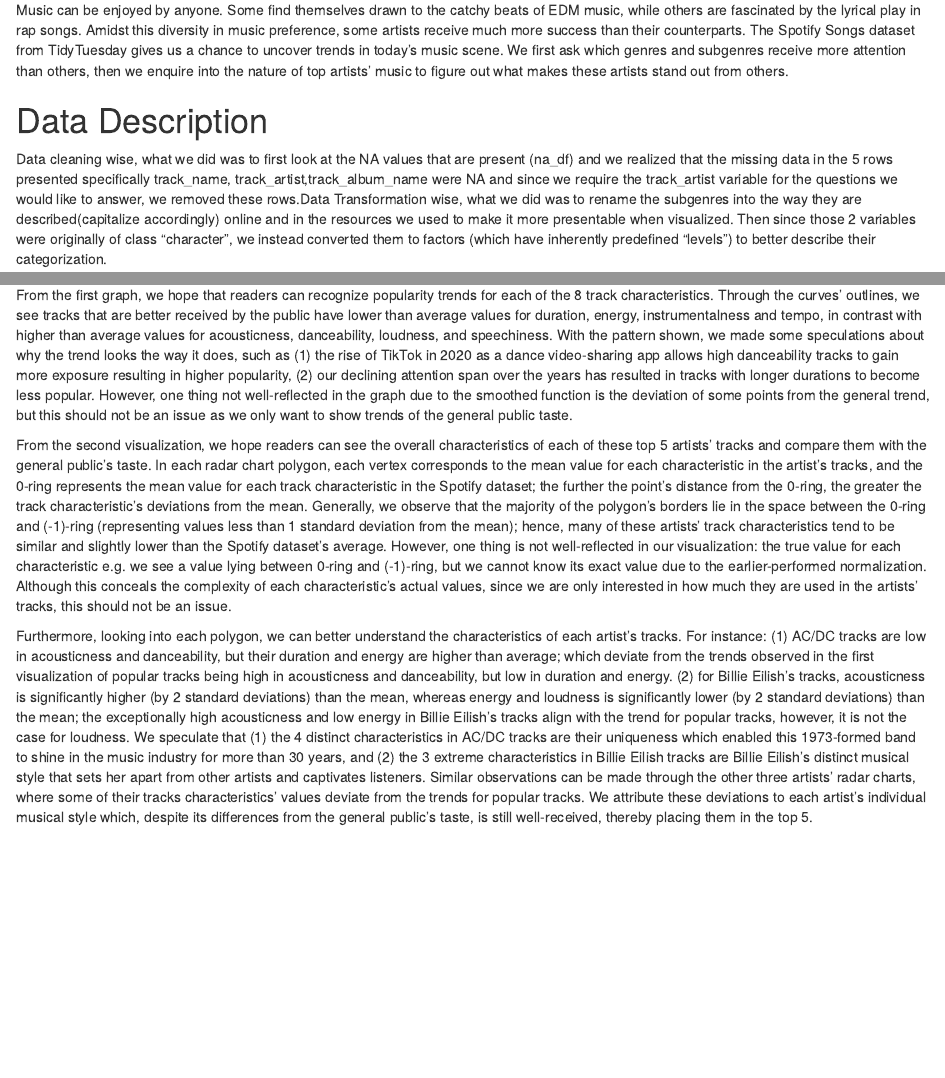
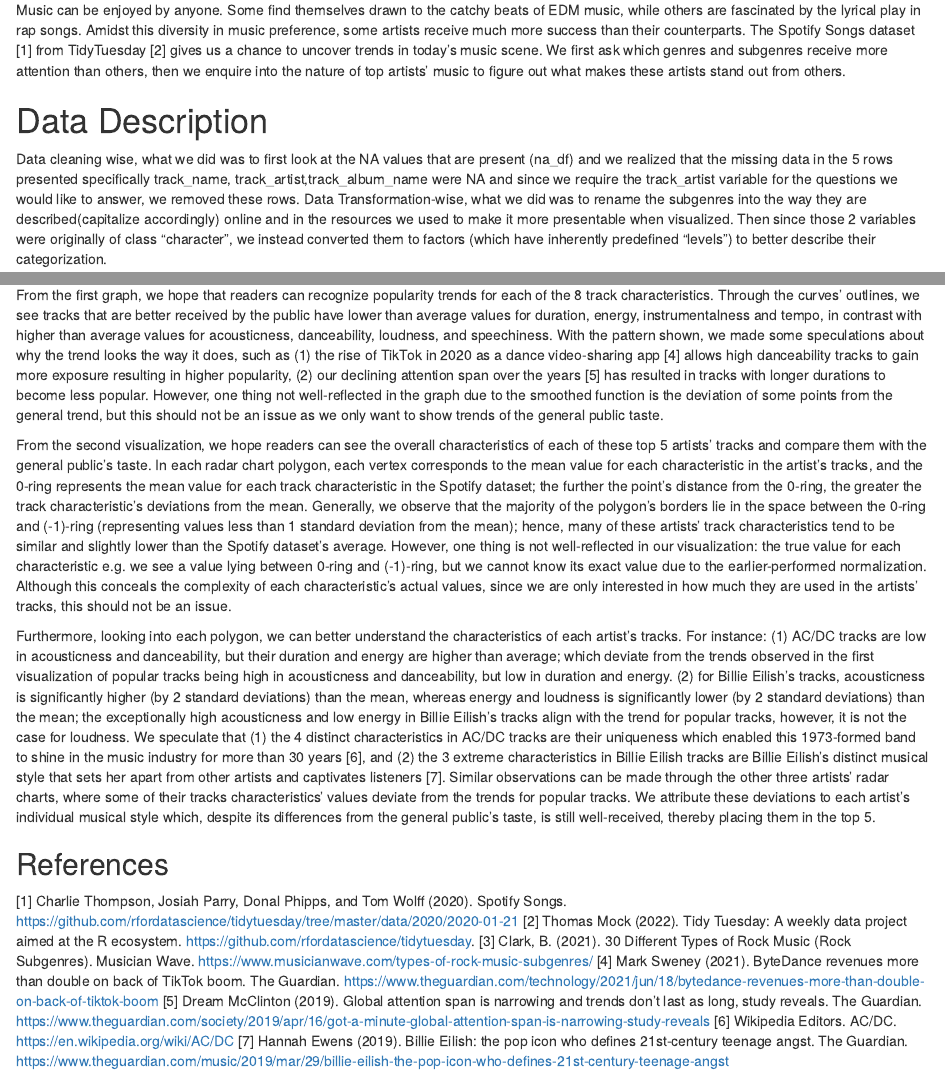
Before and after one commit to cliftonfelix/Spotify-Trend-Analysis, an R Markdown document (Spotify Team J.Rmd): the page in a window 1100 px wide, from 130 px down, and a second part further down, joined at a grey line. Rendered offline with R 4.5, knitr and Pandoc, with nearby package versions; some code elsewhere in the file could not run offline.

Commit message:
add references

````diff
--- a/Spotify Team J.Rmd
+++ b/Spotify Team J.Rmd
@@ -17,11 +17,11 @@ knitr::opts_chunk$set(echo = TRUE, fig.width = 9, fig.height = 9)
 ```
 
 # Introduction
-Music can be enjoyed by anyone. Some find themselves drawn to the catchy beats of EDM music, while others are fascinated by the lyrical play in rap songs. Amidst this diversity in music preference, some artists receive much more success than their counterparts. The Spotify Songs dataset from TidyTuesday gives us a chance to uncover trends in today’s music scene. We first ask which genres and subgenres receive more attention than others, then we enquire into the nature of top artists’ music to figure out what makes these artists stand out from others.
+Music can be enjoyed by anyone. Some find themselves drawn to the catchy beats of EDM music, while others are fascinated by the lyrical play in rap songs. Amidst this diversity in music preference, some artists receive much more success than their counterparts. The Spotify Songs dataset [1] from TidyTuesday [2] gives us a chance to uncover trends in today’s music scene. We first ask which genres and subgenres receive more attention than others, then we enquire into the nature of top artists’ music to figure out what makes these artists stand out from others.
 
 # Data Description
 
-Data cleaning wise, what we did was to first look at the NA values that are present (na_df) and we realized that the missing data in the 5 rows presented specifically track_name, track_artist,track_album_name were NA and since we require the track_artist variable for the questions we would like to answer, we removed these rows.Data Transformation wise, what we did was to rename the subgenres into the way they are described(capitalize accordingly) online and in the resources we used to make it more presentable when visualized. Then since those 2 variables were originally of class "character", we instead converted them to factors (which have inherently predefined "levels") to better describe their categorization.
+Data cleaning wise, what we did was to first look at the NA values that are present (na_df) and we realized that the missing data in the 5 rows presented specifically track_name, track_artist,track_album_name were NA and since we require the track_artist variable for the questions we would like to answer, we removed these rows. Data Transformation-wise, what we did was to rename the subgenres into the way they are described(capitalize accordingly) online and in the resources we used to make it more presentable when visualized. Then since those 2 variables were originally of class "character", we instead converted them to factors (which have inherently predefined "levels") to better describe their categorization.
 
 ```{r, echo = T, results = 'hide', warning = FALSE, message = FALSE}
 library(tidyverse)
@@ -238,8 +238,22 @@ spotify_songs %>%
 
 ## Discussions
 
-From the first graph, we hope that readers can recognize popularity trends for each of the 8 track characteristics. Through the curves’ outlines, we see tracks that are better received by the public have lower than average values for duration, energy, instrumentalness and tempo, in contrast with higher than average values for acousticness, danceability, loudness, and speechiness. With the pattern shown, we made some speculations about why the trend looks the way it does, such as (1) the rise of TikTok in 2020 as a dance video-sharing app allows high danceability tracks to gain more exposure resulting in higher popularity, (2) our declining attention span over the years has resulted in tracks with longer durations to become less popular. However, one thing not well-reflected in the graph due to the smoothed function is the deviation of some points from the general trend, but this should not be an issue as we only want to show trends of the general public taste.
+From the first graph, we hope that readers can recognize popularity trends for each of the 8 track characteristics. Through the curves’ outlines, we see tracks that are better received by the public have lower than average values for duration, energy, instrumentalness and tempo, in contrast with higher than average values for acousticness, danceability, loudness, and speechiness. With the pattern shown, we made some speculations about why the trend looks the way it does, such as (1) the rise of TikTok in 2020 as a dance video-sharing app [4] allows high danceability tracks to gain more exposure resulting in higher popularity, (2) our declining attention span over the years [5] has resulted in tracks with longer durations to become less popular. However, one thing not well-reflected in the graph due to the smoothed function is the deviation of some points from the general trend, but this should not be an issue as we only want to show trends of the general public taste.
 
 From the second visualization, we hope readers can see the overall characteristics of each of these top 5 artists’ tracks and compare them with the general public’s taste. In each radar chart polygon, each vertex corresponds to the mean value for each characteristic in the artist’s tracks, and the 0-ring represents the mean value for each track characteristic in the Spotify dataset; the further the point’s distance from the 0-ring, the greater the track characteristic’s deviations from the mean. Generally, we observe that the majority of the polygon’s borders lie in the space between the 0-ring and (-1)-ring (representing values less than 1 standard deviation from the mean); hence, many of these artists’ track characteristics tend to be similar and slightly lower than the Spotify dataset’s average.  However, one thing is not well-reflected in our visualization: the true value for each characteristic e.g. we see a value lying between 0-ring and (-1)-ring, but we cannot know its exact value due to the earlier-performed normalization. Although this conceals the complexity of each characteristic’s actual values, since we are only interested in how much they are used in the artists’ tracks, this should not be an issue.
 
-Furthermore, looking into each polygon, we can better understand the characteristics of each artist’s tracks. For instance: (1) AC/DC tracks are low in acousticness and danceability, but their duration and energy are higher than average; which deviate from the trends observed in the first visualization of popular tracks being high in acousticness and danceability, but low in duration and energy. (2) for Billie Eilish’s tracks, acousticness is significantly higher (by 2 standard deviations) than the mean, whereas energy and loudness is significantly lower (by 2 standard deviations) than the mean; the exceptionally high acousticness and low energy in Billie Eilish’s tracks align with the trend for popular tracks, however, it is not the case for loudness. We speculate that (1) the 4 distinct characteristics in AC/DC tracks are their uniqueness which enabled this 1973-formed band to shine in the music industry for more than 30 years, and (2) the 3 extreme characteristics in Billie Eilish tracks are Billie Eilish’s distinct musical style that sets her apart from other artists and captivates listeners. Similar observations can be made through the other three artists’ radar charts, where some of their tracks characteristics’ values deviate from the trends for popular tracks. We attribute these deviations to each artist’s individual musical style which, despite its differences from the general public’s taste, is still well-received, thereby placing them in the top 5.
+Furthermore, looking into each polygon, we can better understand the characteristics of each artist’s tracks. For instance: (1) AC/DC tracks are low in acousticness and danceability, but their duration and energy are higher than average; which deviate from the trends observed in the first visualization of popular tracks being high in acousticness and danceability, but low in duration and energy. (2) for Billie Eilish’s tracks, acousticness is significantly higher (by 2 standard deviations) than the mean, whereas energy and loudness is significantly lower (by 2 standard deviations) than the mean; the exceptionally high acousticness and low energy in Billie Eilish’s tracks align with the trend for popular tracks, however, it is not the case for loudness. We speculate that (1) the 4 distinct characteristics in AC/DC tracks are their uniqueness which enabled this 1973-formed band to shine in the music industry for more than 30 years [6], and (2) the 3 extreme characteristics in Billie Eilish tracks are Billie Eilish’s distinct musical style that sets her apart from other artists and captivates listeners [7]. Similar observations can be made through the other three artists’ radar charts, where some of their tracks characteristics’ values deviate from the trends for popular tracks. We attribute these deviations to each artist’s individual musical style which, despite its differences from the general public’s taste, is still well-received, thereby placing them in the top 5.
+
+## References
+[1] Charlie Thompson, Josiah Parry, Donal Phipps, and Tom Wolff (2020). Spotify Songs.
+https://github.com/rfordatascience/tidytuesday/tree/master/data/2020/2020-01-21
+[2] Thomas Mock (2022). Tidy Tuesday: A weekly data project aimed at the R ecosystem. https://github.com/rfordatascience/tidytuesday.
+[3] Clark, B. (2021). 30 Different Types of Rock Music (Rock Subgenres). Musician Wave.
+https://www.musicianwave.com/types-of-rock-music-subgenres/
+[4] Mark Sweney (2021). ByteDance revenues more than double on back of TikTok boom. The Guardian.
+https://www.theguardian.com/technology/2021/jun/18/bytedance-revenues-more-than-double-on-back-of-tiktok-boom
+[5] Dream McClinton (2019). Global attention span is narrowing and trends don't last as long, study reveals. The Guardian.
+https://www.theguardian.com/society/2019/apr/16/got-a-minute-global-attention-span-is-narrowing-study-reveals
+[6] Wikipedia Editors. AC/DC. https://en.wikipedia.org/wiki/AC/DC
+[7] Hannah Ewens (2019). Billie Eilish: the pop icon who defines 21st-century teenage angst. The Guardian.
+https://www.theguardian.com/music/2019/mar/29/billie-eilish-the-pop-icon-who-defines-21st-century-teenage-angst
````
Also changed, not shown: Spotify Team J.Rmd (2 more changed lines), 1 other file.
